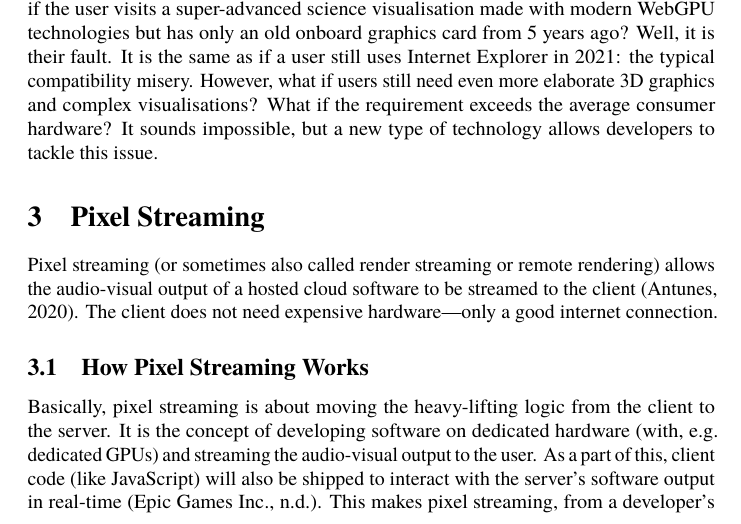
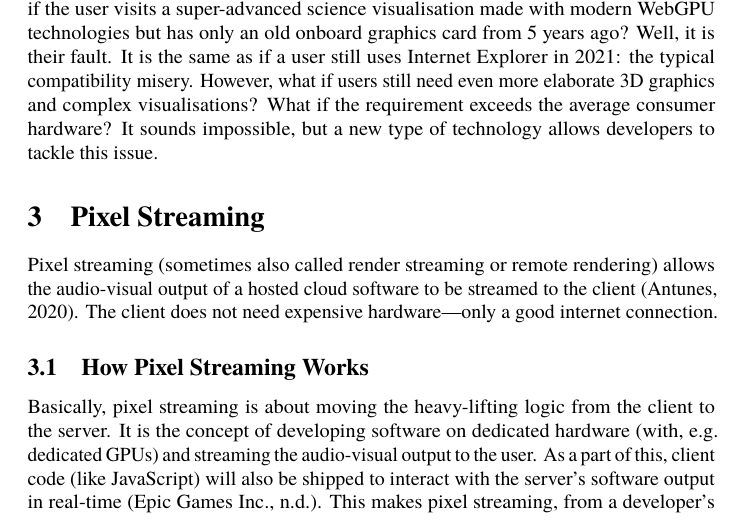
Before and after one commit to danburonline/public-writings, a LaTeX paper (03_essays/2021/02_essay/essay.tex): part of page 9 of 13, cut so that both start at the same text. Compiled offline with pdfLaTeX.

Commit message:
Start adding content to essay 2

```diff
--- a/03_essays/2021/02_essay/essay.tex
+++ b/03_essays/2021/02_essay/essay.tex
@@ -119,7 +119,7 @@
   \section{Pixel Streaming}
   \label{sec:pixel-streaming}
 
-  Pixel streaming (or sometimes also called render streaming or remote rendering) allows the audio-visual output of a hosted cloud software to be streamed to the client (Antunes, 2020). The client does not need expensive hardware—only a good internet connection.
+  Pixel streaming (sometimes also called render streaming or remote rendering) allows the audio-visual output of a hosted cloud software to be streamed to the client (Antunes, 2020). The client does not need expensive hardware—only a good internet connection.
 
   \subsection{How Pixel Streaming Works}
   \label{subsec:how-pixel-streaming-works}
```
